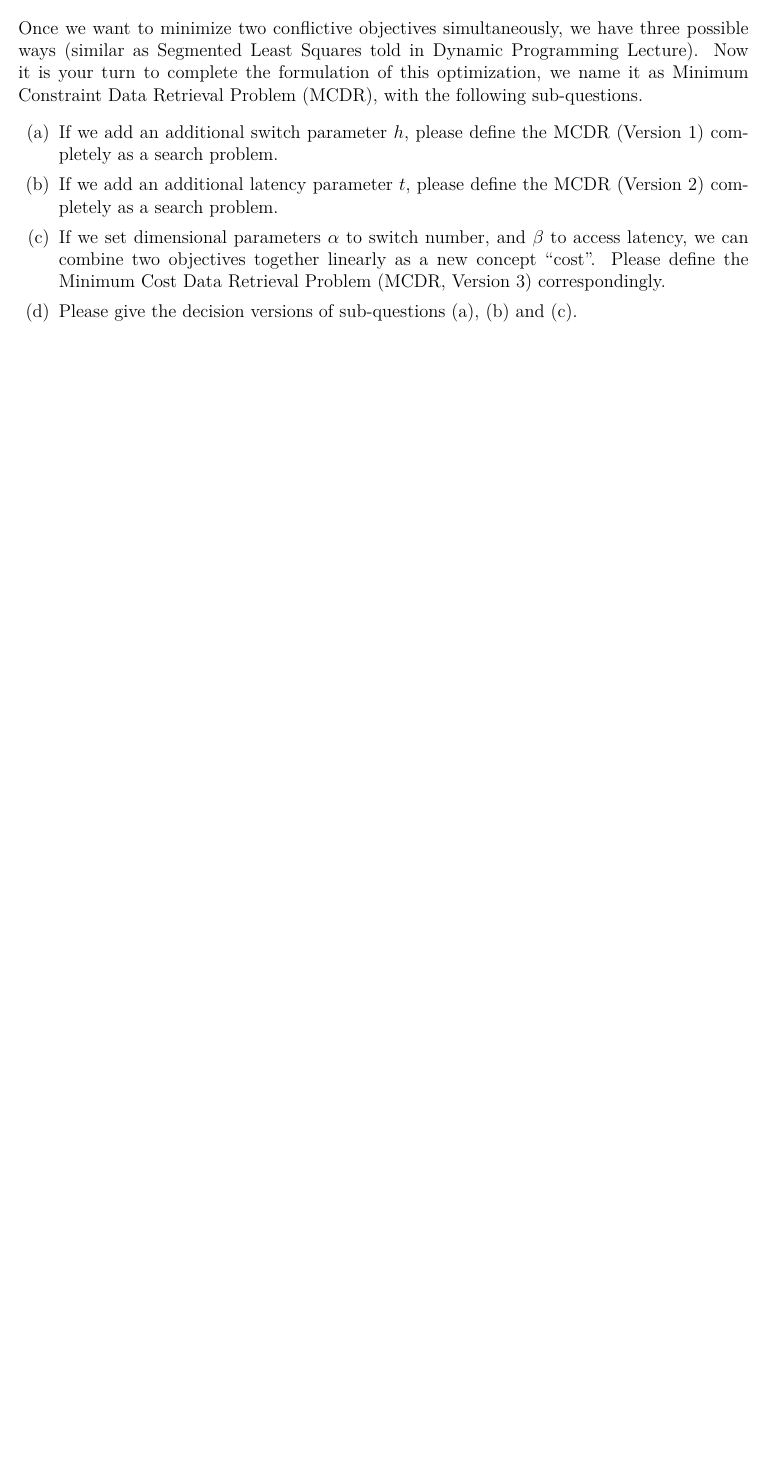
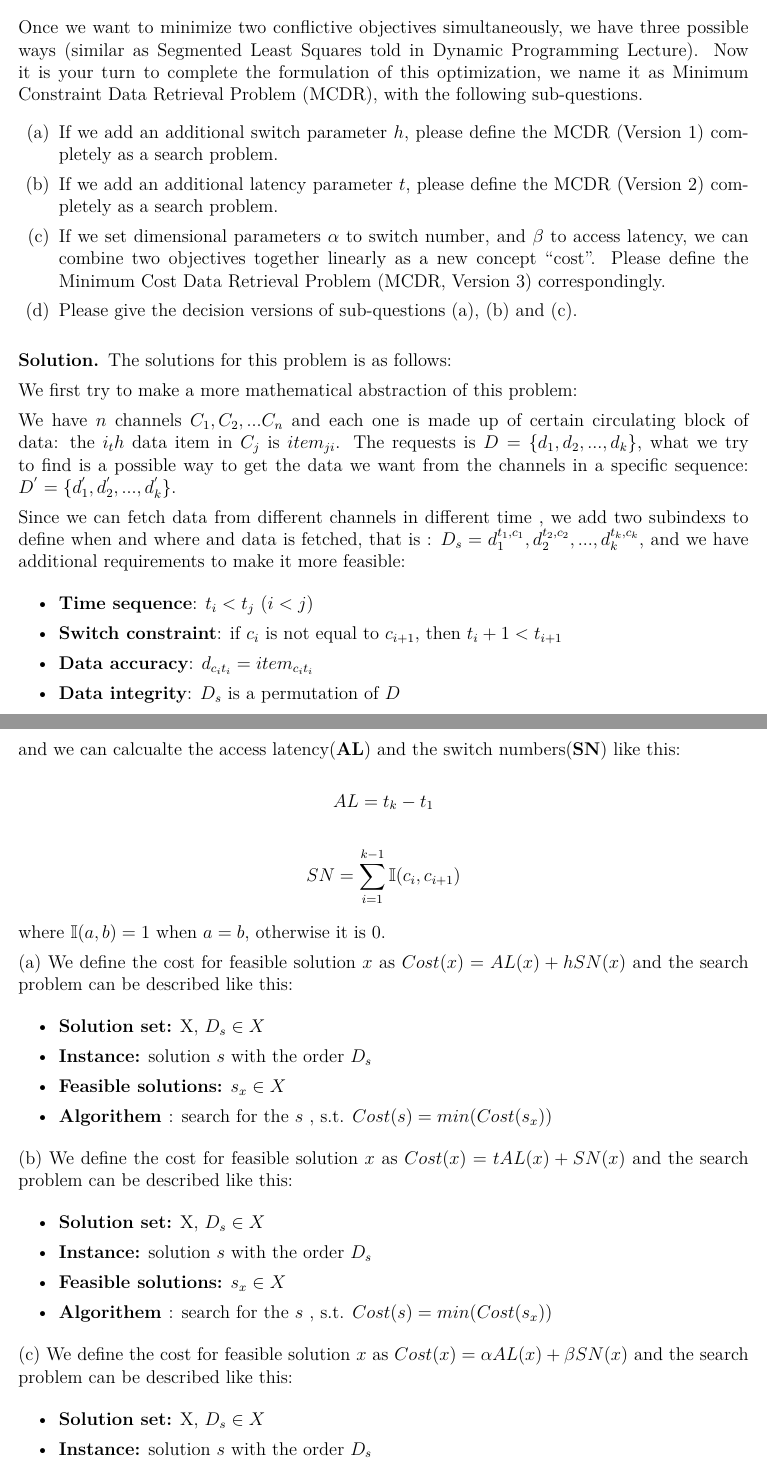
Before and after one commit to xavihart/CS214, a LaTeX document (lab10/Lab10-TuringMachine.tex): part of page 5 of 5 before the commit and two parts of pages 6 and 7 of 7 after it, the two joined at a grey line, cut so that both start at the same text, the shorter picture padded with empty space. Compiled offline with XeLaTeX.

Commit message:
lab10 done

```diff
--- a/lab10/Lab10-TuringMachine.tex
+++ b/lab10/Lab10-TuringMachine.tex
@@ -321,3 +394,67 @@ Once we want to minimize two conflictive objectives simultaneously, we have thre
 	\item If we set dimensional parameters $\alpha$ to switch number, and $\beta$ to access latency, we can combine two objectives together linearly as a new concept ``cost''. Please define the Minimum Cost Data Retrieval Problem (MCDR, Version 3) correspondingly.
 	\item Please give the decision versions of sub-questions (a), (b) and (c).
 \end{enumerate}
+
+
+
+\begin{solution}
+	The solutions for this problem is as follows:
+
+	We first try to make a more mathematical abstraction of this problem:
+
+	We have $n$ channels $C_1, C_2, ... C_n$ and each one is made up of certain circulating  block of data:
+	the $i_th$ data item in $C_j$ is $item_{ji}$. The requests is $D = \{d_1, d_2, ..., d_k\}$, what we try to find
+	is a possible way to get the data we want from the channels in a specific sequence: $D^{'} = \{ d_1^{'}, d_2^{'}, ..., d_k^{'} \}$.
+
+	Since we can fetch data from different channels in different time , we add two subindexs to define  when and where and data is fetched, that is :
+	$D_{s} = {d_1^{t_1, c_1}, d_2^{t_2, c_2}, ..., d_k^{t_k, c_k}}$, and we have additional requirements to make it more feasible:
+
+	\begin{itemize}
+		\item \textbf{Time sequence}: $t_i < t_j$ $(i < j)$
+		\item \textbf{Switch constraint}: if $c_i$ is not equal to $c_{i + 1}$, then $t_i + 1 < t_{i + 1}$
+		\item \textbf{Data accuracy}: $d_{c_i t_i} = item_{c_i t_i}$
+		\item \textbf{Data integrity}: $D_{s}$ is a permutation of $D$
+	\end{itemize}
+
+
+	and we can calcualte the access latency(\textbf{AL}) and the switch numbers(\textbf{SN}) like this:
+
+	 \begin{equation*}
+		 AL = t_k - t_1
+	 \end{equation*}
+
+	 \begin{equation*}
+		SN = \sum_{i = 1}^{k-1} \mathbb{I}(c_i, c_{i + 1})
+	\end{equation*}
+
+	where $\mathbb{I}(a, b) = 1$ when $a=b$, otherwise it is $0$.
+
+	(a)
+	 We define the cost for feasible solution $x$ as $Cost(x) =AL(x) +  hSN(x)$ and the search problem can be described like this:
+
+	 \begin{itemize}
+		\item \textbf{Solution set:} X, $D_s \in X$
+        \item \textbf{Instance:} solution $s$ with the order $D_s$
+        \item \textbf{Feasible solutions:} $s_x \in X$
+        \item \textbf{Algorithem }: search for the $s$ , s.t. $Cost(s) = min(Cost(s_x))$
+	 \end{itemize}
+
+
+
+	 (b)
+	 We define the cost for feasible solution $x$ as $Cost(x) =tAL(x) +  SN(x)$ and the search problem can be described like this:
+
+	 \begin{itemize}
+		\item \textbf{Solution set:} X, $D_s \in X$
+        \item \textbf{Instance:} solution $s$ with the order $D_s$
+        \item \textbf{Feasible solutions:} $s_x \in X$
+        \item \textbf{Algorithem }: search for the $s$ , s.t. $Cost(s) = min(Cost(s_x))$
+	 \end{itemize}
+
+	 (c)
+	 We define the cost for feasible solution $x$ as $Cost(x) =\alpha AL(x) +  \beta SN(x)$ and the search problem can be described like this:
+
+	 \begin{itemize}
+		\item \textbf{Solution set:} X, $D_s \in X$
+        \item \textbf{Instance:} solution $s$ with the order $D_s$
+        \item \textbf{Feasible solutions:} $s_x \in X$
```
Also changed, not shown: lab10/Lab10-TuringMachine.pdf, lab10/Lab10-TuringMachine.tex (96 more changed lines).
